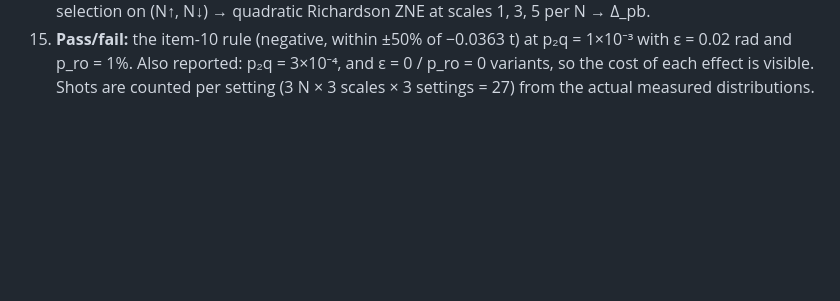
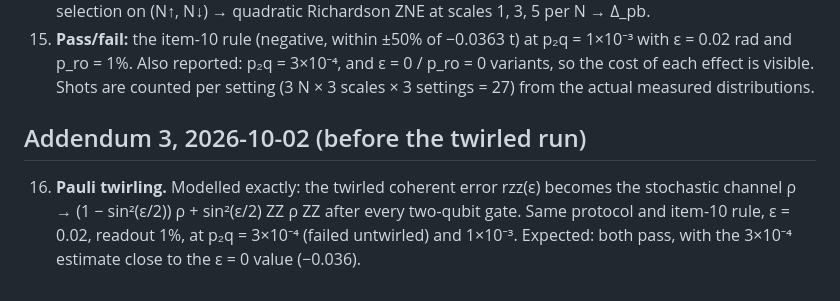
Before and after one commit to QuantumMytheme/quantum-harness, a Markdown page: bench/hubbard/DECLARED.md, the part around the change. GitHub-like rendering; blank space fills up the shorter version.

Commit message:
hubbard: declare twirled-run expectation before running
Co-Authored-By: Claude Opus 5.5 <noreply@anthropic.com>
Claude-Session: https://claude.ai/code/session_01CBEVKwAxwfaZmQSYkEFcZL

```diff
--- a/bench/hubbard/DECLARED.md
+++ b/bench/hubbard/DECLARED.md
@@ -92,3 +92,10 @@ hardware time, the same pass rule is re-applied under a device-like model:
     ε = 0.02 rad and p_ro = 1%. Also reported: p₂q = 3×10⁻⁴, and ε = 0 / p_ro = 0 variants, so the
     cost of each effect is visible. Shots are counted per setting (3 N × 3 scales × 3 settings = 27)
     from the actual measured distributions.
+
+## Addendum 3, 2026-10-02 (before the twirled run)
+
+16. **Pauli twirling.** Modelled exactly: the twirled coherent error rzz(ε) becomes the stochastic
+    channel ρ → (1 − sin²(ε/2)) ρ + sin²(ε/2) ZZ ρ ZZ after every two-qubit gate. Same protocol and
+    item-10 rule, ε = 0.02, readout 1%, at p₂q = 3×10⁻⁴ (failed untwirled) and 1×10⁻³. Expected:
+    both pass, with the 3×10⁻⁴ estimate close to the ε = 0 value (−0.036).
```
